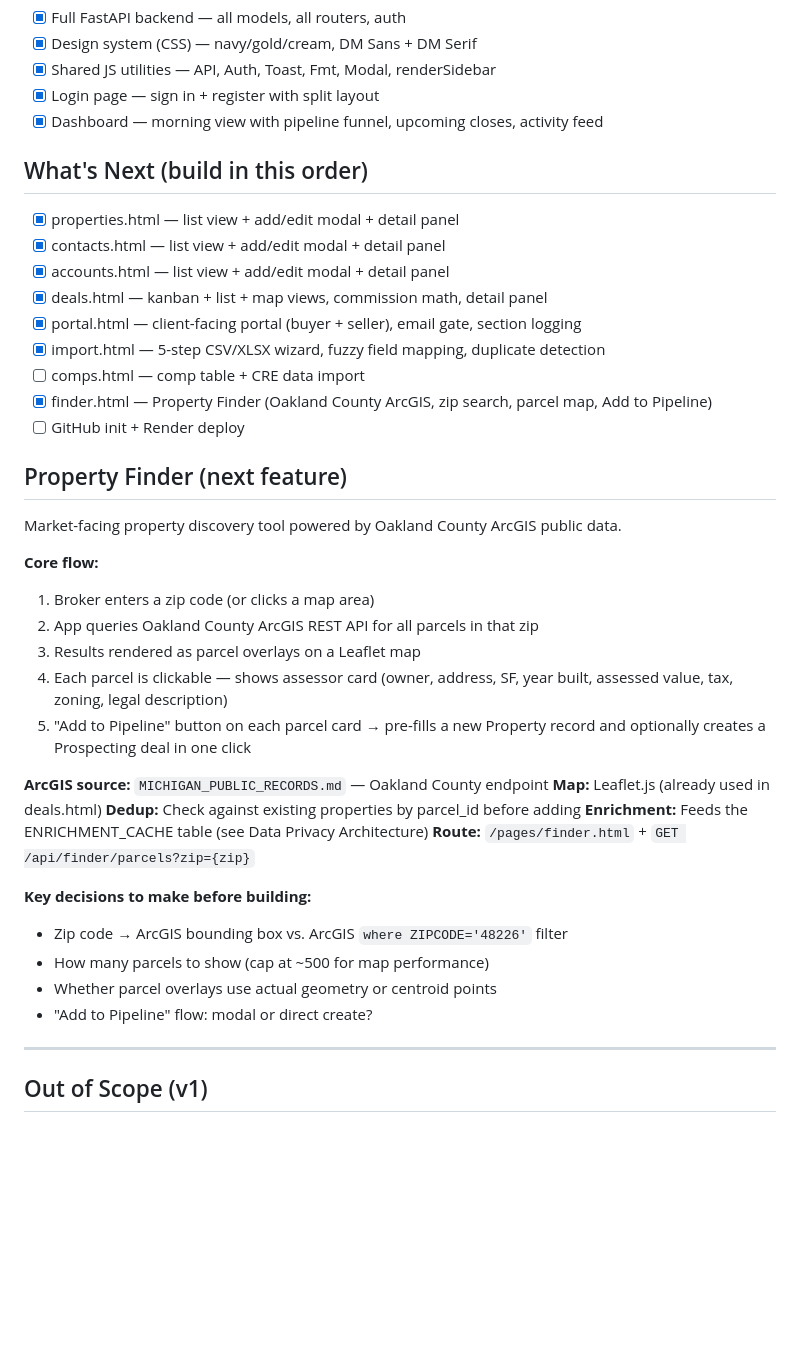
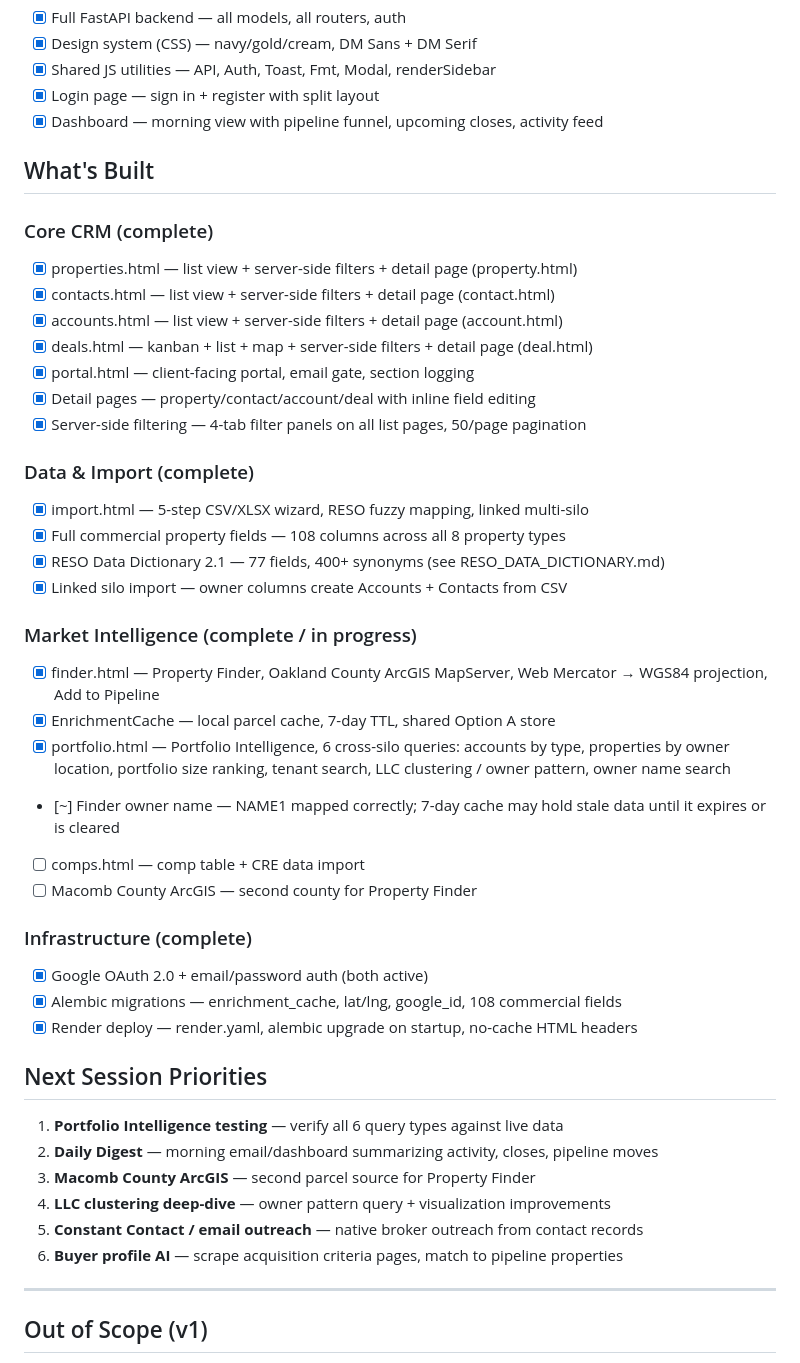
Before and after one commit to UpFront-Intelligence/upfront-broker, a Markdown page: CLAUDE.md, the part around the change. Drawn GitHub-style; blank space fills up the shorter version.

Commit message:
CLAUDE.md: reflect current project state
Marked complete:
  - Detail pages (property/contact/account/deal) with inline editing
  - Server-side filtering with 4-tab UI on all list pages
  - Full commercial property fields (108 columns, 8 property types)
  - RESO Data Dictionary 2.1 (77 fields, 400+ synonyms)
  - Portfolio Intelligence (6 cross-silo queries)
  - Property Finder (Oakland County ArcGIS, Web Mercator projection)
  - EnrichmentCache local parcel store
  - Linked multi-silo import (owner → Account + Contact)

Marked in progress:
  - Finder owner name (NAME1 correct, 7-day cache may be stale)

Next session priorities:
  Portfolio Intel testing, Daily Digest, Macomb County ArcGIS,
  LLC clustering viz, Constant Contact, Buyer profile AI

Co-Authored-By: Claude Sonnet 4.6 <noreply@anthropic.com>

```diff
--- a/CLAUDE.md
+++ b/CLAUDE.md
@@ -314,40 +314,48 @@ uvicorn main:app --reload --port 8000
 - [x] Login page — sign in + register with split layout
 - [x] Dashboard — morning view with pipeline funnel, upcoming closes, activity feed
 
-## What's Next (build in this order)
-- [x] properties.html — list view + add/edit modal + detail panel
-- [x] contacts.html   — list view + add/edit modal + detail panel
-- [x] accounts.html   — list view + add/edit modal + detail panel
-- [x] deals.html      — kanban + list + map views, commission math, detail panel
-- [x] portal.html     — client-facing portal (buyer + seller), email gate, section logging
-- [x] import.html     — 5-step CSV/XLSX wizard, fuzzy field mapping, duplicate detection
+## What's Built
+
+### Core CRM (complete)
+- [x] properties.html — list view + server-side filters + detail page (property.html)
+- [x] contacts.html   — list view + server-side filters + detail page (contact.html)
+- [x] accounts.html   — list view + server-side filters + detail page (account.html)
+- [x] deals.html      — kanban + list + map + server-side filters + detail page (deal.html)
+- [x] portal.html     — client-facing portal, email gate, section logging
+- [x] Detail pages    — property/contact/account/deal with inline field editing
+- [x] Server-side filtering — 4-tab filter panels on all list pages, 50/page pagination
+
+### Data & Import (complete)
+- [x] import.html     — 5-step CSV/XLSX wizard, RESO fuzzy mapping, linked multi-silo
+- [x] Full commercial property fields — 108 columns across all 8 property types
+- [x] RESO Data Dictionary 2.1 — 77 fields, 400+ synonyms (see RESO_DATA_DICTIONARY.md)
+- [x] Linked silo import — owner columns create Accounts + Contacts from CSV
+
+### Market Intelligence (complete / in progress)
+- [x] finder.html     — Property Finder, Oakland County ArcGIS MapServer,
+                         Web Mercator → WGS84 projection, Add to Pipeline
+- [x] EnrichmentCache — local parcel cache, 7-day TTL, shared Option A store
+- [x] portfolio.html  — Portfolio Intelligence, 6 cross-silo queries:
+                         accounts by type, properties by owner location,
+                         portfolio size ranking, tenant search,
+                         LLC clustering / owner pattern, owner name search
+- [~] Finder owner name — NAME1 mapped correctly; 7-day cache may hold stale data
+                           until it expires or is cleared
 - [ ] comps.html      — comp table + CRE data import
-- [x] finder.html     — Property Finder (Oakland County ArcGIS, zip search, parcel map, Add to Pipeline)
-- [ ] GitHub init + Render deploy
+- [ ] Macomb County ArcGIS — second county for Property Finder
 
-## Property Finder (next feature)
-Market-facing property discovery tool powered by Oakland County ArcGIS public data.
+### Infrastructure (complete)
+- [x] Google OAuth 2.0 + email/password auth (both active)
+- [x] Alembic migrations — enrichment_cache, lat/lng, google_id, 108 commercial fields
+- [x] Render deploy — render.yaml, alembic upgrade on startup, no-cache HTML headers
 
-**Core flow:**
-1. Broker enters a zip code (or clicks a map area)
-2. App queries Oakland County ArcGIS REST API for all parcels in that zip
-3. Results rendered as parcel overlays on a Leaflet map
-4. Each parcel is clickable — shows assessor card (owner, address, SF, year built,
-   assessed value, tax, zoning, legal description)
-5. "Add to Pipeline" button on each parcel card → pre-fills a new Property record
-   and optionally creates a Prospecting deal in one click
-
-**ArcGIS source:**  `MICHIGAN_PUBLIC_RECORDS.md` — Oakland County endpoint
-**Map:**            Leaflet.js (already used in deals.html)
-**Dedup:**          Check against existing properties by parcel_id before adding
-**Enrichment:**     Feeds the ENRICHMENT_CACHE table (see Data Privacy Architecture)
-**Route:**          `/pages/finder.html` + `GET /api/finder/parcels?zip={zip}`
-
-**Key decisions to make before building:**
-- Zip code → ArcGIS bounding box vs. ArcGIS `where ZIPCODE='48226'` filter
-- How many parcels to show (cap at ~500 for map performance)
-- Whether parcel overlays use actual geometry or centroid points
-- "Add to Pipeline" flow: modal or direct create?
+## Next Session Priorities
+1. **Portfolio Intelligence testing** — verify all 6 query types against live data
+2. **Daily Digest** — morning email/dashboard summarizing activity, closes, pipeline moves
+3. **Macomb County ArcGIS** — second parcel source for Property Finder
+4. **LLC clustering deep-dive** — owner pattern query + visualization improvements
+5. **Constant Contact / email outreach** — native broker outreach from contact records
+6. **Buyer profile AI** — scrape acquisition criteria pages, match to pipeline properties
 
 ---
 
```
